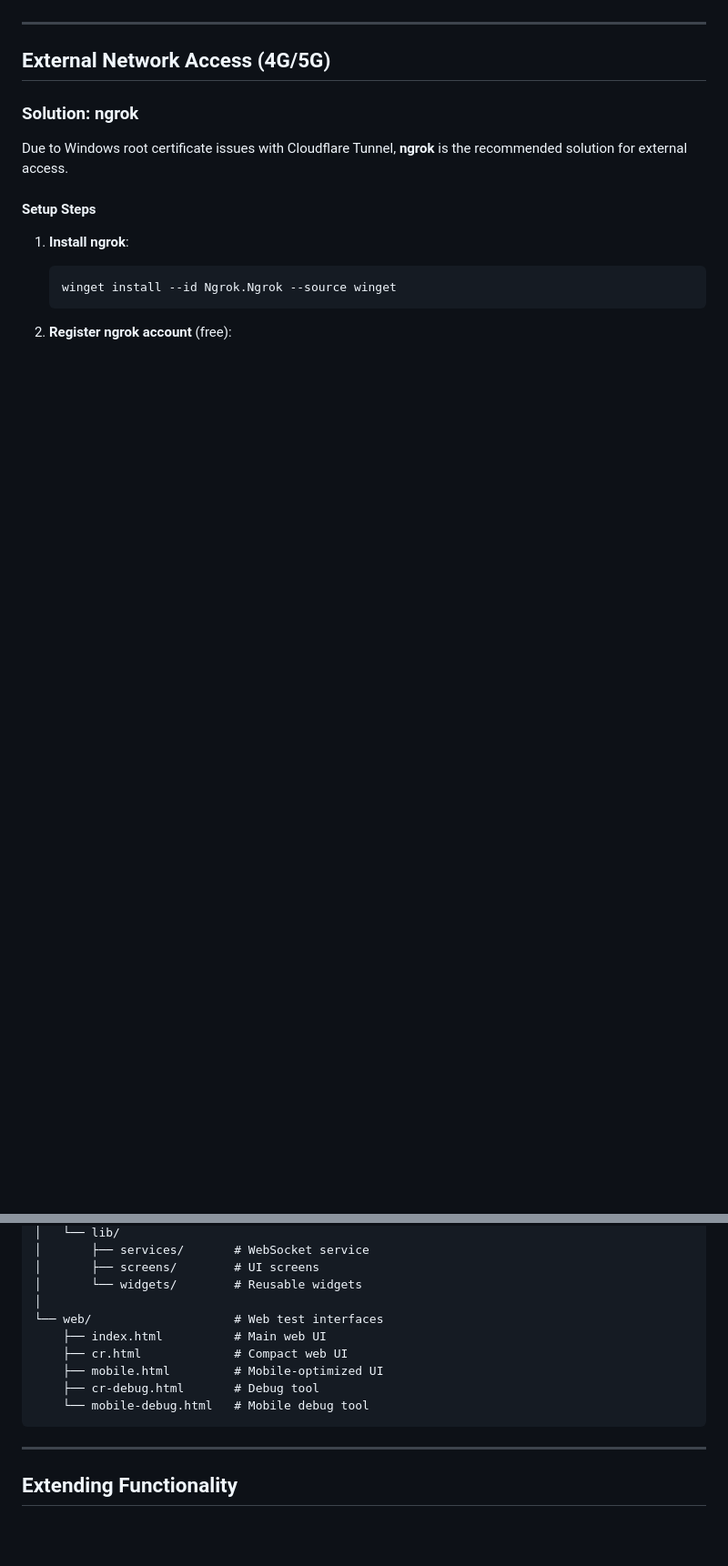
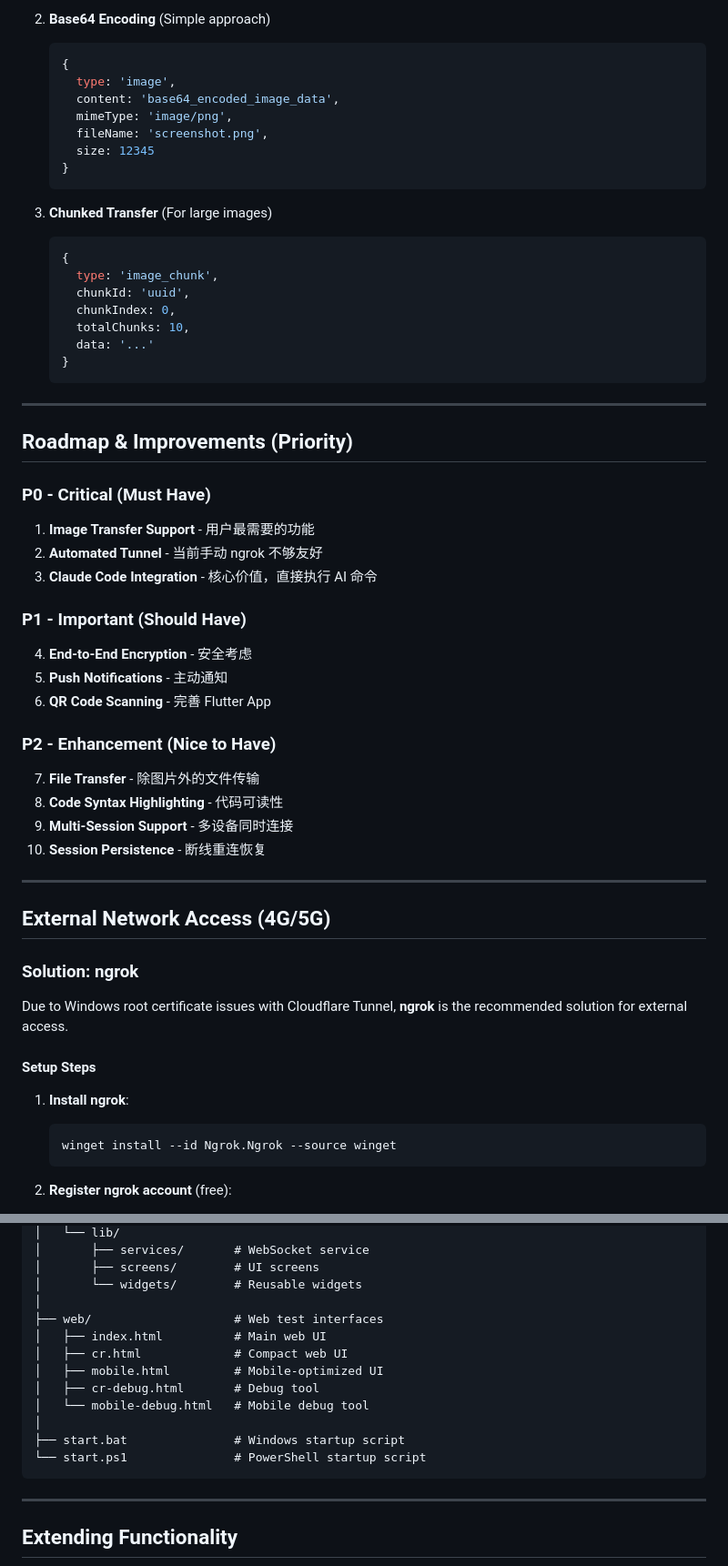
Before and after one commit to LiuZhichengMonkey/code-remote-mvp, a Markdown page: DEVELOPMENT.md, 2 parts joined by grey strips. Shown at 91% size. GitHub-like rendering; blank space fills up the shorter version.

````diff
--- a/DEVELOPMENT.md
+++ b/DEVELOPMENT.md
@@ -19,3 +87,44 @@
+2. **Base64 Encoding** (Simple approach)
+   ```typescript
+   {
+     type: 'image',
+     content: 'base64_encoded_image_data',
+     mimeType: 'image/png',
+     fileName: 'screenshot.png',
+     size: 12345
+   }
+   ```
+
+3. **Chunked Transfer** (For large images)
+   ```typescript
+   {
+     type: 'image_chunk',
+     chunkId: 'uuid',
+     chunkIndex: 0,
+     totalChunks: 10,
+     data: '...'
+   }
+   ```
+
+---
+
+## Roadmap & Improvements (Priority)
+
+### P0 - Critical (Must Have)
+1. **Image Transfer Support** - 用户最需要的功能
+2. **Automated Tunnel** - 当前手动 ngrok 不够友好
+3. **Claude Code Integration** - 核心价值，直接执行 AI 命令
+
+### P1 - Important (Should Have)
+4. **End-to-End Encryption** - 安全考虑
+5. **Push Notifications** - 主动通知
+6. **QR Code Scanning** - 完善 Flutter App
+
+### P2 - Enhancement (Nice to Have)
+7. **File Transfer** - 除图片外的文件传输
+8. **Code Syntax Highlighting** - 代码可读性
+9. **Multi-Session Support** - 多设备同时连接
+10. **Session Persistence** - 断线重连恢复
 
 ---
 
@@ -142,12 +260,15 @@ code-remote-mvp/
 │       ├── screens/        # UI screens
 │       └── widgets/        # Reusable widgets
 │
-└── web/                    # Web test interfaces
-    ├── index.html          # Main web UI
-    ├── cr.html             # Compact web UI
-    ├── mobile.html         # Mobile-optimized UI
-    ├── cr-debug.html       # Debug tool
-    └── mobile-debug.html   # Mobile debug tool
+├── web/                    # Web test interfaces
+│   ├── index.html          # Main web UI
+│   ├── cr.html             # Compact web UI
+│   ├── mobile.html         # Mobile-optimized UI
+│   ├── cr-debug.html       # Debug tool
+│   └── mobile-debug.html   # Mobile debug tool
+│
+├── start.bat               # Windows startup script
+└── start.ps1               # PowerShell startup script
 ```
 
 ---
````
Also changed, not shown: other parts of DEVELOPMENT.md (+77 -11 lines).
